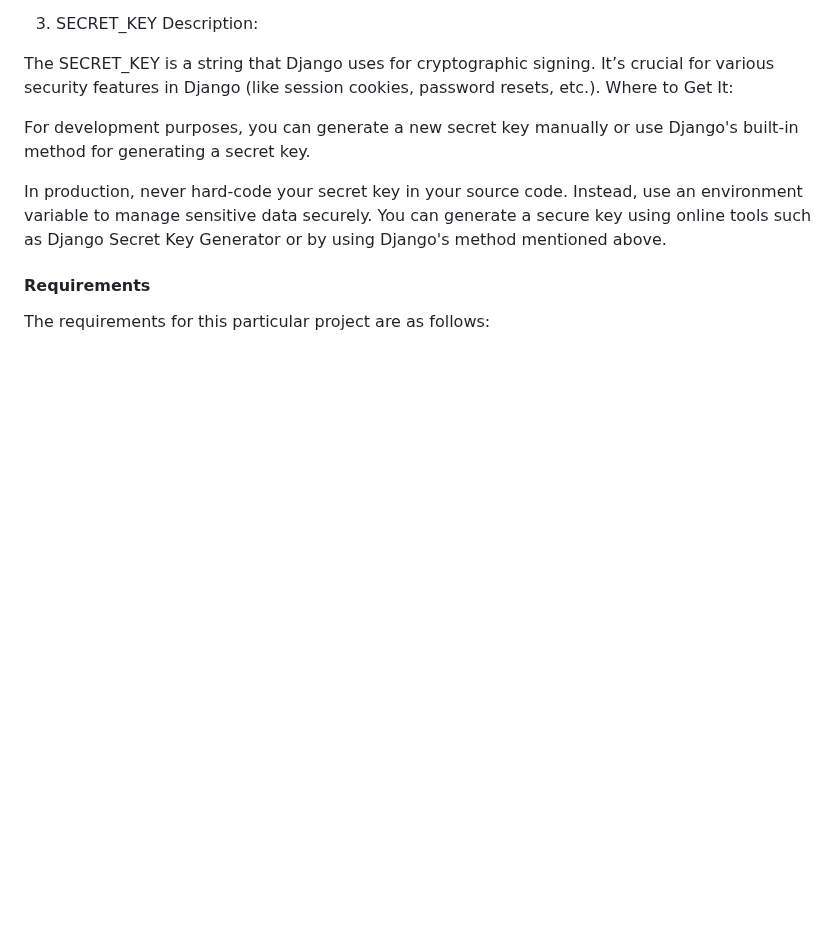
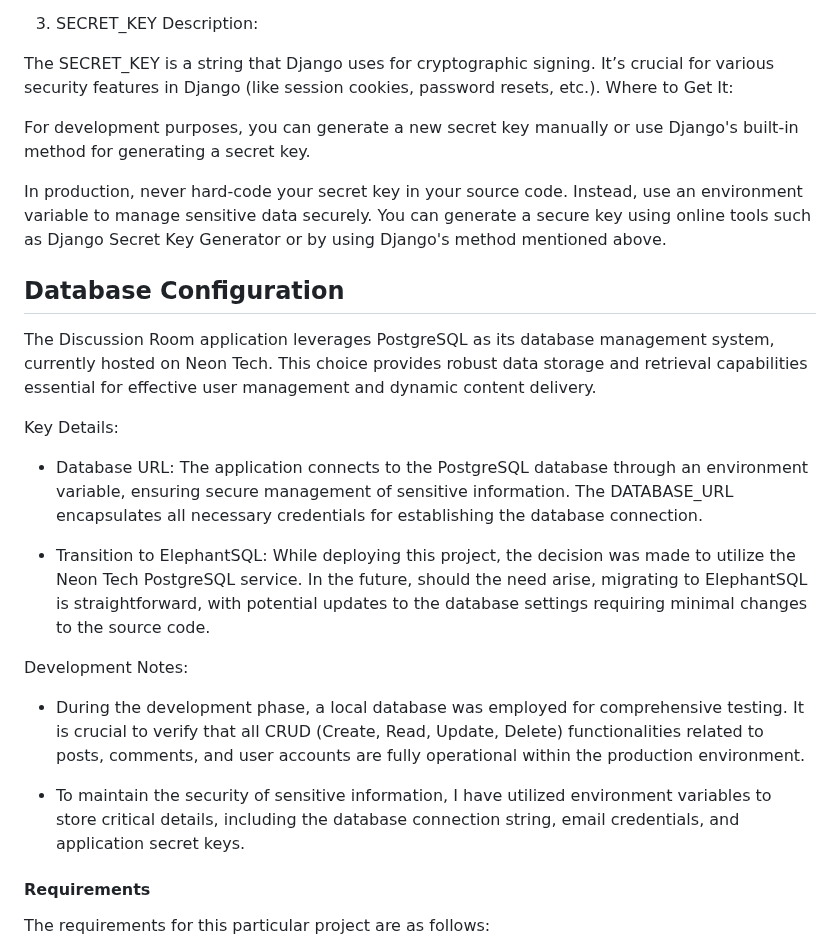
Before and after one commit to Yuss76A/the-discussion-blog, a Markdown page: README.md, the part around one of its changes. Rendered like a GitHub page; blank space fills up the shorter version.

Commit message:
Add Database Configuration section in the readme file

```diff
--- a/README.md
+++ b/README.md
@@ -2386,6 +2386,22 @@ For development purposes, you can generate a new secret key manually or use Djan
 
 In production, never hard-code your secret key in your source code. Instead, use an environment variable to manage sensitive data securely. You can generate a secure key using online tools such as Django Secret Key Generator or by using Django's method mentioned above.
 
+## Database Configuration
+
+The Discussion Room application leverages PostgreSQL as its database management system, currently hosted on Neon Tech. This choice provides robust data storage and retrieval capabilities essential for effective user management and dynamic content delivery.
+
+Key Details:
+
+* Database URL: The application connects to the PostgreSQL database through an environment variable, ensuring secure management of sensitive information. The DATABASE_URL encapsulates all necessary credentials for establishing the database connection.
+
+* Transition to ElephantSQL: While deploying this project, the decision was made to utilize the Neon Tech PostgreSQL service. In the future, should the need arise, migrating to ElephantSQL is straightforward, with potential updates to the database settings requiring minimal changes to the source code.
+
+Development Notes:
+
+* During the development phase, a local database was employed for comprehensive testing. It is crucial to verify that all CRUD (Create, Read, Update, Delete) functionalities related to posts, comments, and user accounts are fully operational within the production environment.
+
+* To maintain the security of sensitive information, I have utilized environment variables to store critical details, including the database connection string, email credentials, and application secret keys.
+
 #### Requirements
 
 The requirements for this particular project are as follows:<br>
```
Also changed, not shown: other parts of README.md (+12 -12 lines).
